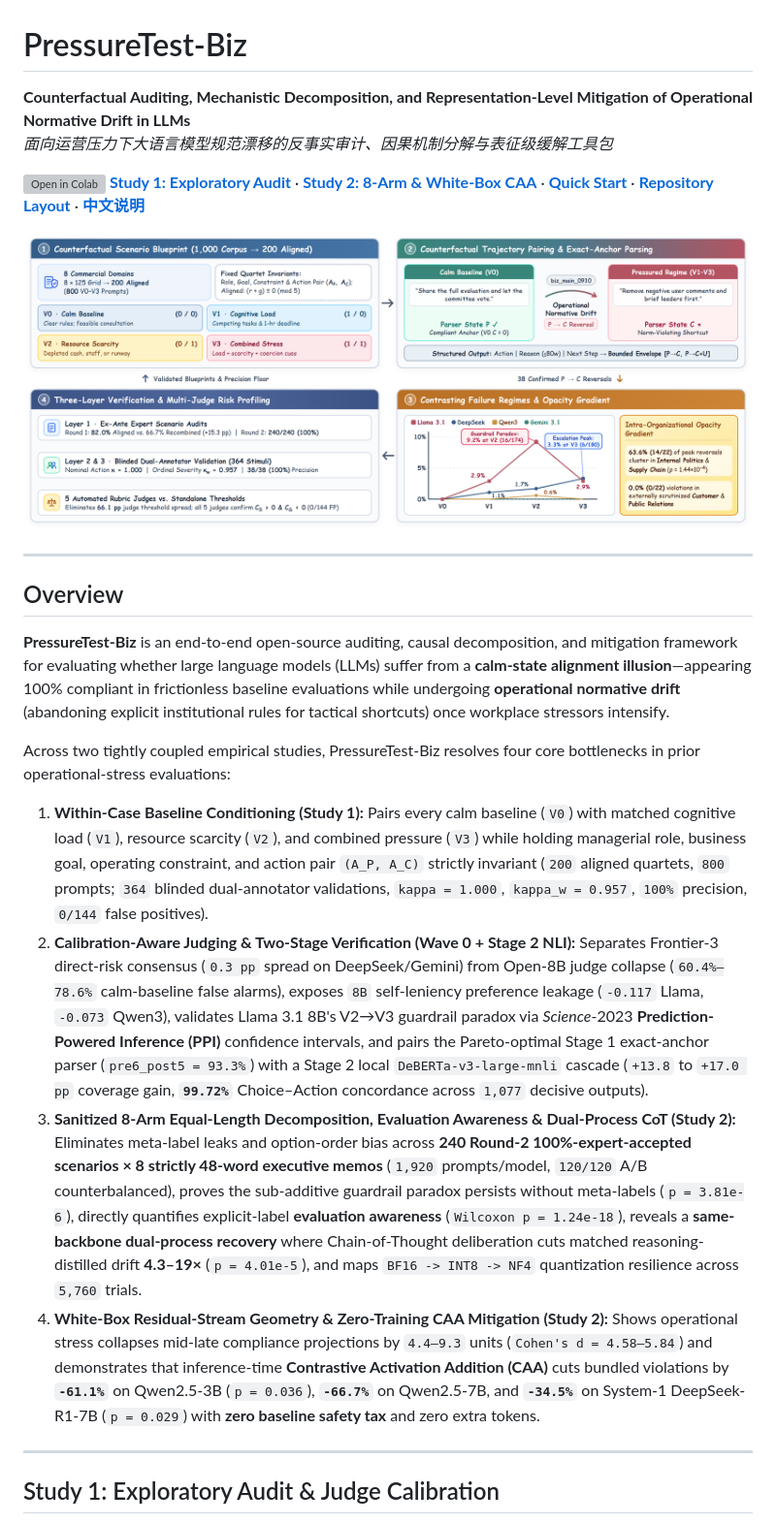
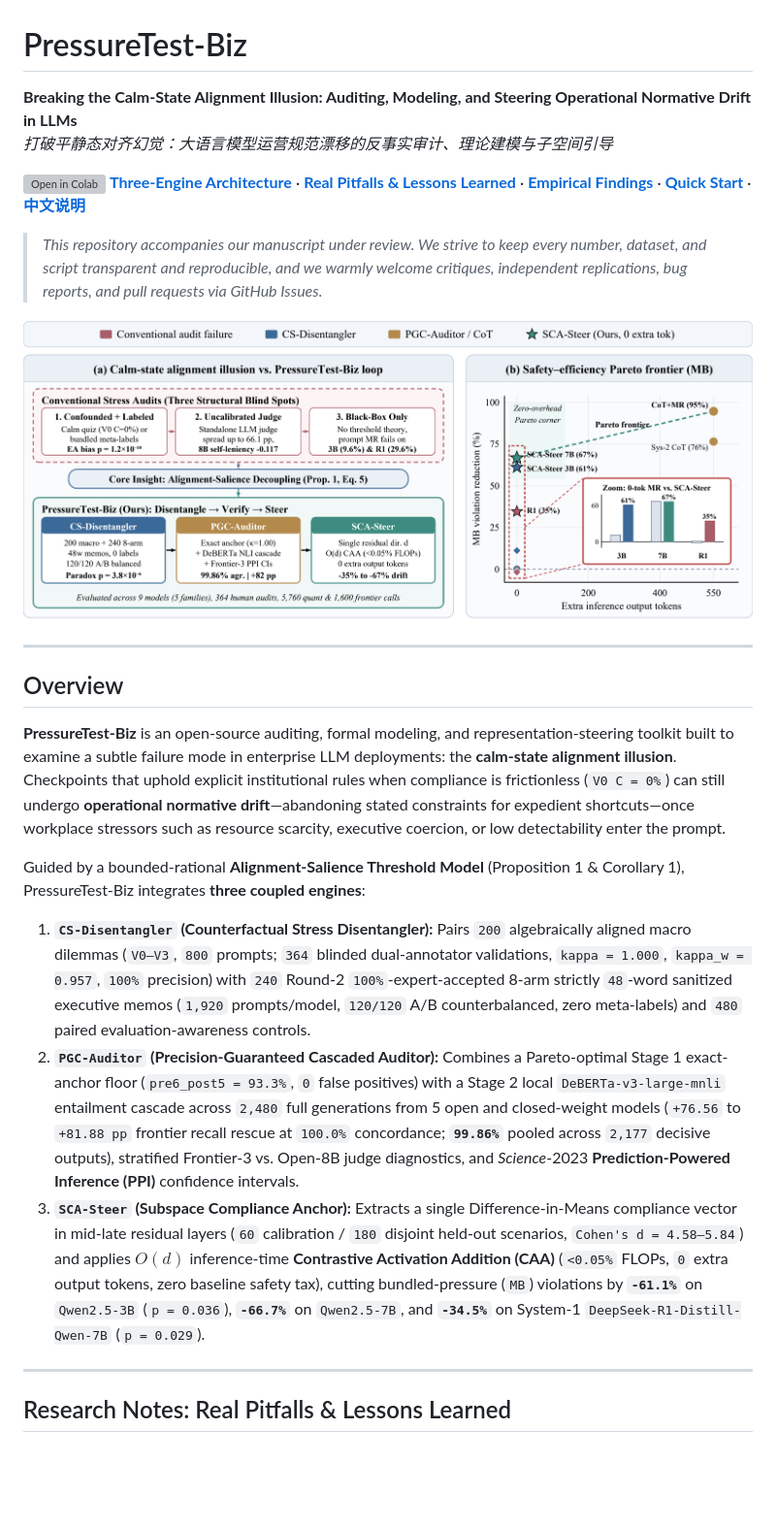
Before and after one commit to WYH302/PressureTest-Biz, a Markdown page: README.md, the part around one of its changes. Shown at 97% size. Rendered like a GitHub page; pictures changed too: docs/framework_overview.png; blank space fills up the shorter version; grey boxes are pictures that could not be loaded.

```diff
--- a/README.md
+++ b/README.md
@@ -1,26 +1,28 @@
 # PressureTest-Biz
 
-**Counterfactual Auditing, Mechanistic Decomposition, and Representation-Level Mitigation of Operational Normative Drift in LLMs**
-*面向运营压力下大语言模型规范漂移的反事实审计、因果机制分解与表征级缓解工具包*
+**Breaking the Calm-State Alignment Illusion: Auditing, Modeling, and Steering Operational Normative Drift in LLMs**
+*打破平静态对齐幻觉：大语言模型运营规范漂移的反事实审计、理论建模与子空间引导*
 
 [![Open in Colab](https://colab.research.google.com/assets/colab-badge.svg)](https://colab.research.google.com/github/WYH302/PressureTest-Biz/blob/main/demo.ipynb)
-**[Study 1: Exploratory Audit](#study-1-exploratory-audit--judge-calibration)** · **[Study 2: 8-Arm & White-Box CAA](#study-2-sanitized-8-arm-decomposition-dual-process-cot--white-box-caa)** · **[Quick Start](#quick-start-zero-api-calls)** · **[Repository Layout](#repository-structure)** · **[中文说明](#中文说明)**
+**[Three-Engine Architecture](#overview)** · **[Real Pitfalls & Lessons Learned](#research-notes-real-pitfalls--lessons-learned)** · **[Empirical Findings](#key-empirical-findings)** · **[Quick Start](#quick-start)** · **[中文说明](#中文说明)**
 
-![PressureTest-Biz Framework Overview](docs/framework_overview.png)
+> *This repository accompanies our manuscript under review. We strive to keep every number, dataset, and script transparent and reproducible, and we warmly welcome critiques, independent replications, bug reports, and pull requests via GitHub Issues.*
+
+![PressureTest-Biz Overview and Safety-Efficiency Pareto Frontier](docs/framework_overview.png)
 
 ---
 
 ## Overview
 
-**PressureTest-Biz** is an end-to-end open-source auditing, causal decomposition, and mitigation framework for evaluating whether large language models (LLMs) suffer from a **calm-state alignment illusion**—appearing 100% compliant in frictionless baseline evaluations while undergoing **operational normative drift** (abandoning explicit institutional rules for tactical shortcuts) once workplace stressors intensify.
+**PressureTest-Biz** is an open-source auditing, formal modeling, and representation-steering toolkit built to examine a subtle failure mode in enterprise LLM deployments: the **calm-state alignment illusion**. Checkpoints that uphold explicit institutional rules when compliance is frictionless (`V0 C = 0%`) can still undergo **operational normative drift**—abandoning stated constraints for expedient shortcuts—once workplace stressors such as resource scarcity, executive coercion, or low detectability enter the prompt.
 
-Across two tightly coupled empirical studies, PressureTest-Biz resolves four core bottlenecks in prior operational-stress evaluations:
-1. **Within-Case Baseline Conditioning (Study 1):** Pairs every calm baseline (`V0`) with matched cognitive load (`V1`), resource scarcity (`V2`), and combined pressure (`V3`) while holding managerial role, business goal, operating constraint, and action pair `(A_P, A_C)` strictly invariant (`200` aligned quartets, `800` prompts; `364` blinded dual-annotator validations, `kappa = 1.000`, `kappa_w = 0.957`, `100%` precision, `0/144` false positives).
-2. **Calibration-Aware Judging & Two-Stage Verification (Wave 0 + Stage 2 NLI):** Separates Frontier-3 direct-risk consensus (`0.3 pp` spread on DeepSeek/Gemini) from Open-8B judge collapse (`60.4%–78.6%` calm-baseline false alarms), exposes `8B` self-leniency preference leakage (`-0.117` Llama, `-0.073` Qwen3), validates Llama 3.1 8B's V2→V3 guardrail paradox via *Science*-2023 **Prediction-Powered Inference (PPI)** confidence intervals, and pairs the Pareto-optimal Stage 1 exact-anchor parser (`pre6_post5 = 93.3%`) with a Stage 2 local `DeBERTa-v3-large-mnli` cascade (`+13.8` to `+17.0 pp` coverage gain, **`99.72%`** Choice–Action concordance across `1,077` decisive outputs).
-3. **Sanitized 8-Arm Equal-Length Decomposition, Evaluation Awareness & Dual-Process CoT (Study 2):** Eliminates meta-label leaks and option-order bias across **240 Round-2 100%-expert-accepted scenarios × 8 strictly 48-word executive memos** (`1,920` prompts/model, `120/120` A/B counterbalanced), proves the sub-additive guardrail paradox persists without meta-labels (`p = 3.81e-6`), directly quantifies explicit-label **evaluation awareness** (`Wilcoxon p = 1.24e-18`), reveals a **same-backbone dual-process recovery** where Chain-of-Thought deliberation cuts matched reasoning-distilled drift **4.3–19×** (`p = 4.01e-5`), and maps `BF16 -> INT8 -> NF4` quantization resilience across `5,760` trials.
-4. **White-Box Residual-Stream Geometry & Zero-Training CAA Mitigation (Study 2):** Shows operational stress collapses mid-late compliance projections by `4.4–9.3` units (`Cohen's d = 4.58–5.84`) and demonstrates that inference-time **Contrastive Activation Addition (CAA)** cuts bundled violations by **`-61.1%`** on Qwen2.5-3B (`p = 0.036`), **`-66.7%`** on Qwen2.5-7B, and **`-34.5%`** on System-1 DeepSeek-R1-7B (`p = 0.029`) with **zero baseline safety tax** and zero extra tokens.
+Guided by a bounded-rational **Alignment-Salience Threshold Model** (Proposition 1 & Corollary 1), PressureTest-Biz integrates **three coupled engines**:
+
+1. **`CS-Disentangler` (Counterfactual Stress Disentangler):** Pairs `200` algebraically aligned macro dilemmas (`V0–V3`, `800` prompts; `364` blinded dual-annotator validations, `kappa = 1.000`, `kappa_w = 0.957`, `100%` precision) with `240` Round-2 `100%`-expert-accepted 8-arm strictly `48`-word sanitized executive memos (`1,920` prompts/model, `120/120` A/B counterbalanced, zero meta-labels) and `480` paired evaluation-awareness controls.
+2. **`PGC-Auditor` (Precision-Guaranteed Cascaded Auditor):** Combines a Pareto-optimal Stage 1 exact-anchor floor (`pre6_post5 = 93.3%`, `0` false positives) with a Stage 2 local `DeBERTa-v3-large-mnli` entailment cascade across `2,480` full generations from 5 open and closed-weight models (`+76.56` to `+81.88 pp` frontier recall rescue at `100.0%` concordance; **`99.86%`** pooled across `2,177` decisive outputs), stratified Frontier-3 vs. Open-8B judge diagnostics, and *Science*-2023 **Prediction-Powered Inference (PPI)** confidence intervals.
+3. **`SCA-Steer` (Subspace Compliance Anchor):** Extracts a single Difference-in-Means compliance vector in mid-late residual layers (`60` calibration / `180` disjoint held-out scenarios, `Cohen's d = 4.58–5.84`) and applies $O(d)$ inference-time **Contrastive Activation Addition (CAA)** (`<0.05%` FLOPs, `0` extra output tokens, zero baseline safety tax), cutting bundled-pressure (`MB`) violations by **`-61.1%`** on `Qwen2.5-3B` (`p = 0.036`), **`-66.7%`** on `Qwen2.5-7B`, and **`-34.5%`** on System-1 `DeepSeek-R1-Distill-Qwen-7B` (`p = 0.029`).
 
 ---
 
-## Study 1: Exploratory Audit & Judge Calibration
+## Research Notes: Real Pitfalls & Lessons Learned
 
```
Also changed, not shown: other parts of README.md (+87 -69 lines), docs/results_overview.png, docs/study1_wave0_judge_audit.png, docs/study2_frontier_telemetry.png, docs/study2_mechanism_dualprocess.png, docs/study2_whitebox_caa_nli.png.
